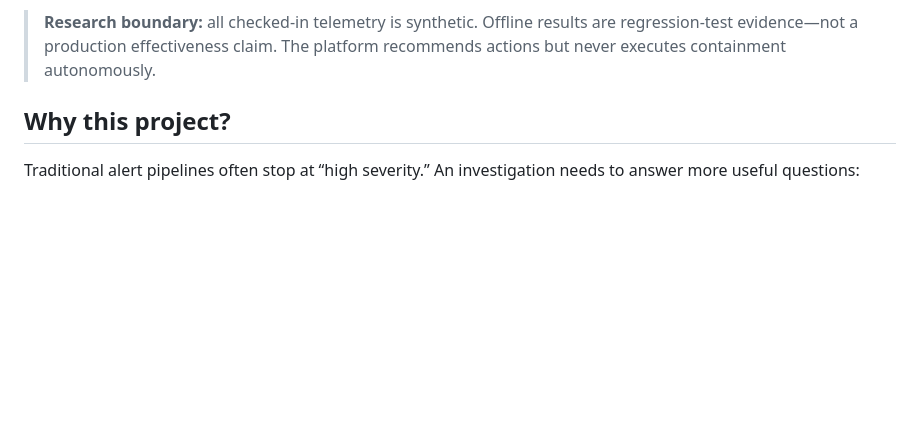
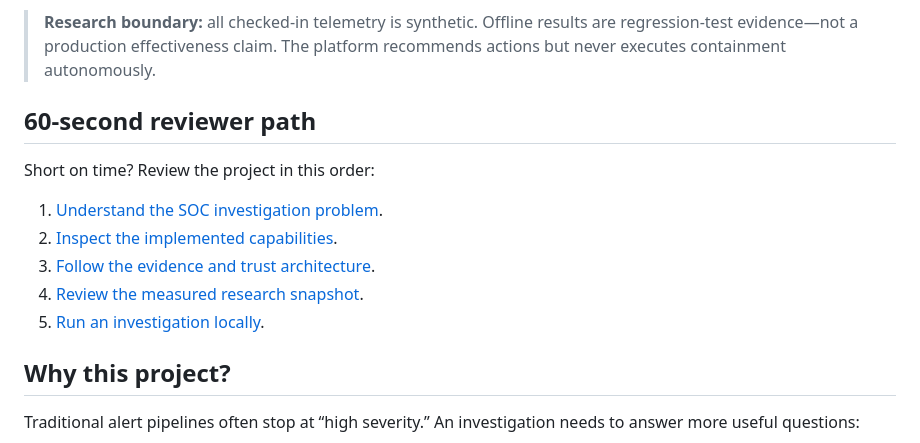
Before and after one commit to VinayK88/Agentic-soc-investigator, a Markdown page: README.md, the part around the change. Drawn GitHub-style; blank space fills up the shorter version.

Commit message:
Add a 60-second reviewer path

```diff
--- a/README.md
+++ b/README.md
@@ -24,6 +24,16 @@ An evidence-first applied AI security research platform for investigating identi
 The repository combines a runnable investigation engine, repeatable experiments, defensive KQL, a read-only Microsoft Defender connector, FastAPI endpoints, and a compact analyst workbench.
 
 > **Research boundary:** all checked-in telemetry is synthetic. Offline results are regression-test evidence—not a production effectiveness claim. The platform recommends actions but never executes containment autonomously.
+
+## 60-second reviewer path
+
+Short on time? Review the project in this order:
+
+1. [Understand the SOC investigation problem](#why-this-project).
+2. [Inspect the implemented capabilities](#what-is-included).
+3. [Follow the evidence and trust architecture](#architecture).
+4. [Review the measured research snapshot](#research-snapshot).
+5. [Run an investigation locally](#quick-start).
 
 ## Why this project?
 
```
